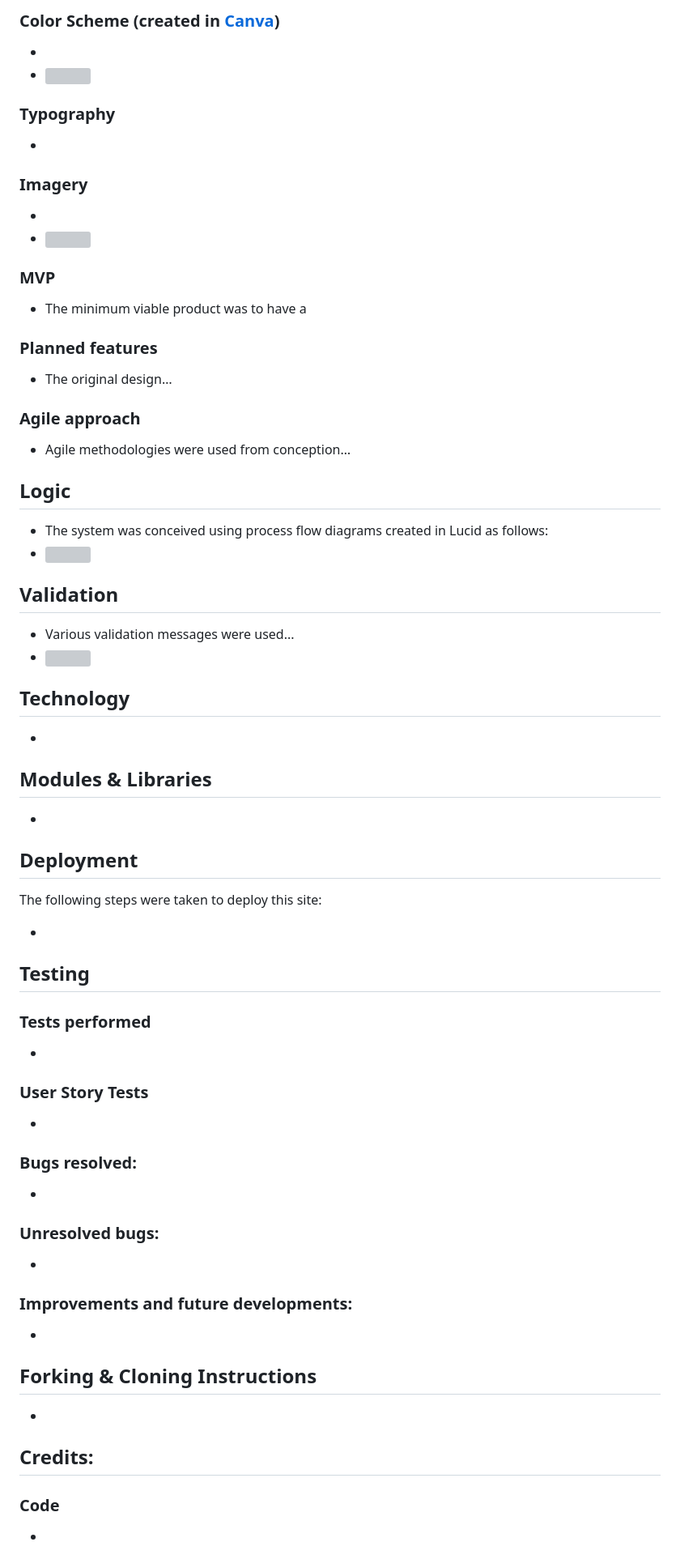
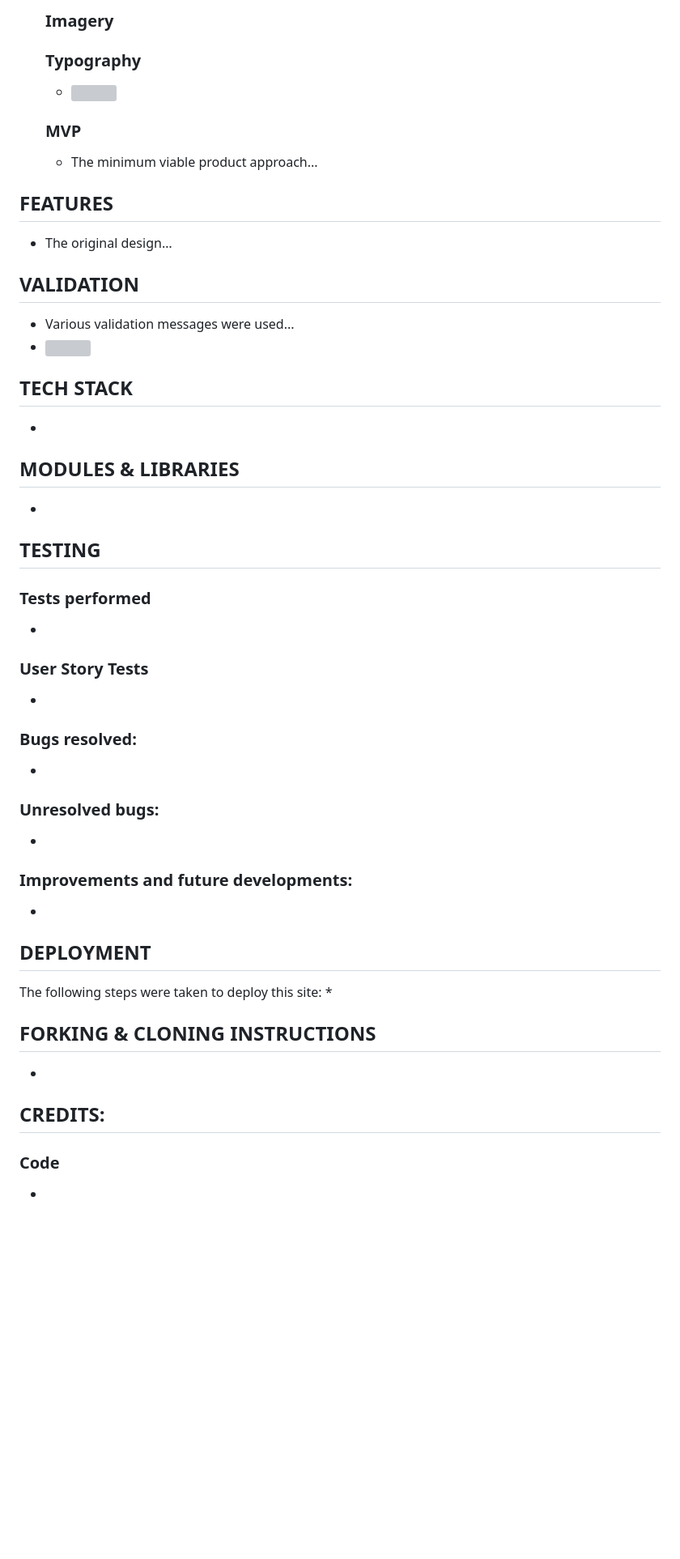
Before and after one commit to rstan-dev/pp4-yoomoov, a Markdown page: README.md, the part around the change printed below. Shown: that part at 81% size. GitHub-like rendering; blank space fills up the shorter version; grey boxes are pictures that could not be loaded.

```diff
--- a/README.md
+++ b/README.md
@@ -74,81 +113,52 @@
 
-   ### Color Scheme (created in [Canva](https://www.canva.com/))
+   ### Imagery
 
-   *
+   ### Typography
 
    * <img src="assets/documents/XXXX">
 
-
-   ### Typography
-
-   *
+   ### MVP
+   * The minimum viable product approach...
 
 
-   ### Imagery
-
-   *
-   * <img src="assets/documents/XXXX">
-
-   ### MVP
-
-   * The minimum viable product was to have a
-
-   ### Planned features
-
+## FEATURES
    * The original design…
 
-  ### Agile approach
 
-   * Agile methodologies were used from conception…
-
-## Logic
-
-   * The system was conceived using process flow diagrams created in Lucid as follows:
-   * <img src="assets/documents/XXXX">
-
-## Validation
+## VALIDATION
    * Various validation messages were used...
    * <img src="assets/documents/XXXX">
 
-## Technology
-
+## TECH STACK
    *
 
-## Modules & Libraries
-
+## MODULES & LIBRARIES
    *
 
-## Deployment
+## TESTING
 
-The following steps were taken to deploy this site:
-
+  ### Tests performed
   *
 
-## Testing
-### Tests performed
-
+  ### User Story Tests
   *
 
-### User Story Tests
-
+  ### Bugs resolved:
   *
 
-### Bugs resolved:
-
+  ### Unresolved bugs:
   *
 
-### Unresolved bugs:
-
+  ### Improvements and future developments:
   *
 
- ### Improvements and future developments:
-
+## DEPLOYMENT
+The following steps were taken to deploy this site:
   *
 
-## Forking & Cloning Instructions
-
+## FORKING & CLONING INSTRUCTIONS
   *
 
-## Credits:
+## CREDITS:
 
   ### Code
```
Also changed, not shown: other parts of README.md (+68 -33 lines), documentation/readme/am_I_responsive_screenshot.png (added), documentation/readme/dashboard.png (added), documentation/readme/github_projects.png (added), documentation/readme/home.png (added), documentation/readme/services.png (added), documentation/readme/van_detail.png (added).
